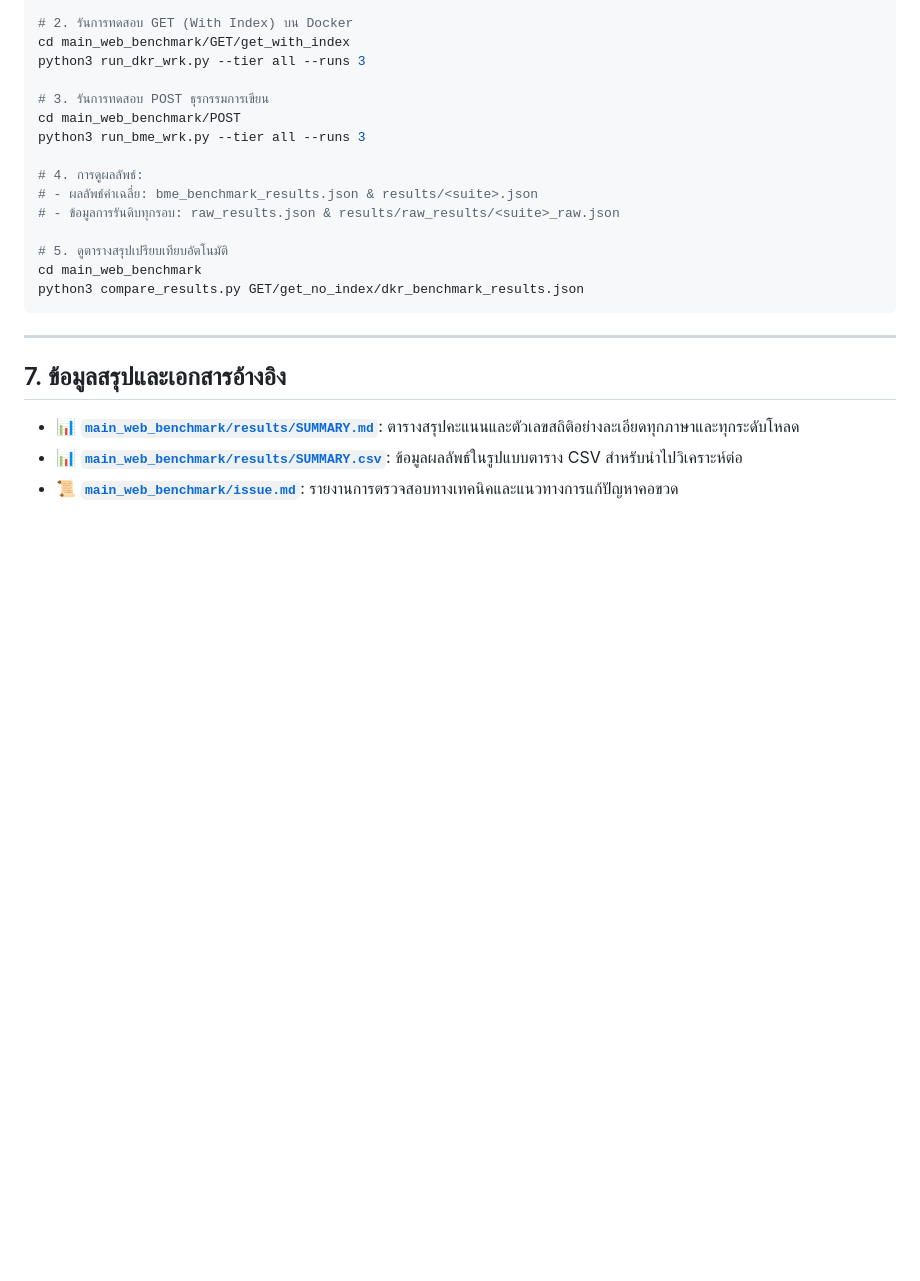
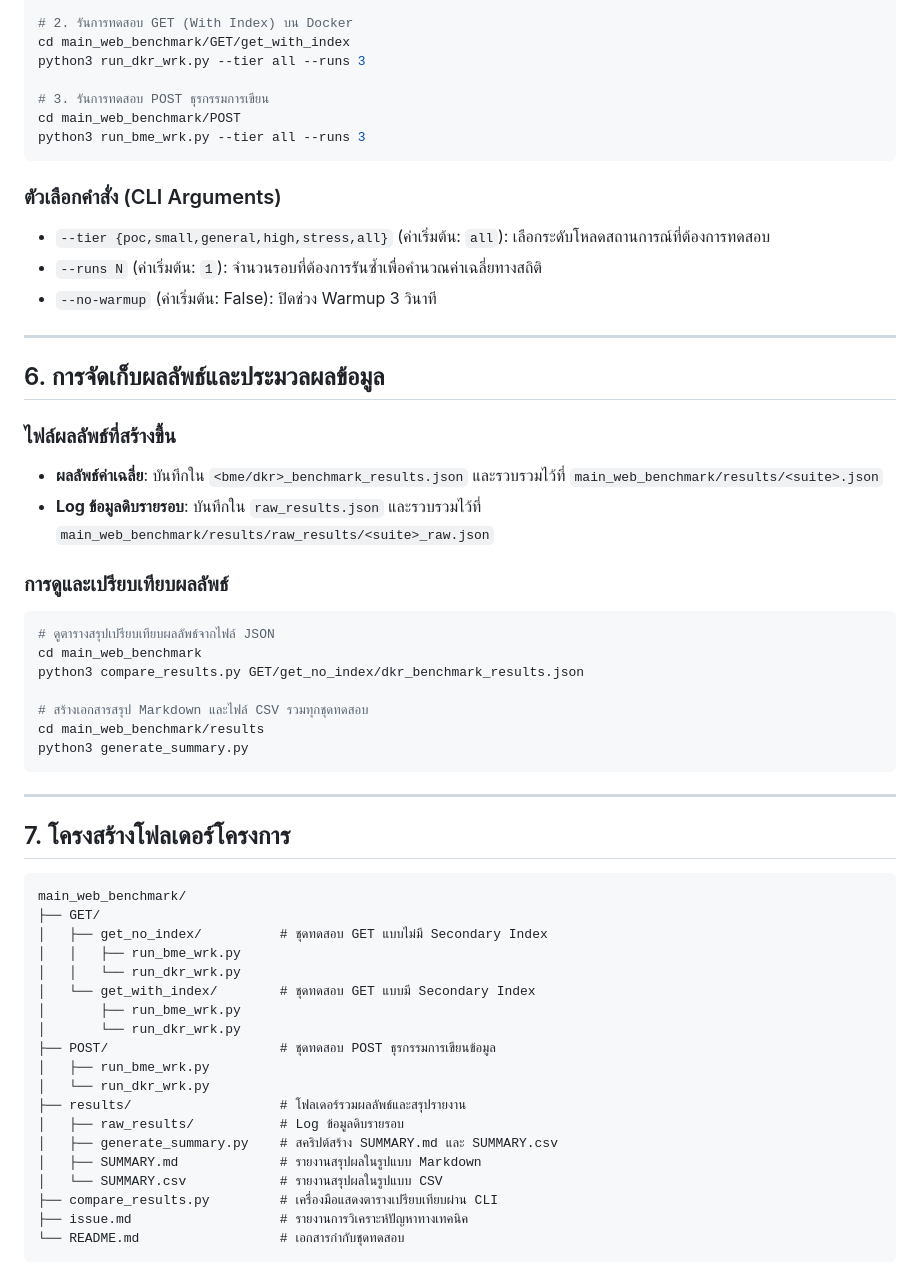
Before and after one commit to bassza009/Programming-Benchmark, a Markdown page: README_TH.md, the part around one of its changes. GitHub-like rendering; blank space fills up the shorter version.

````diff
--- a/README_TH.md
+++ b/README_TH.md
@@ -144,20 +105,54 @@ python3 run_dkr_wrk.py --tier all --runs 3
 # 3. รันการทดสอบ POST ธุรกรรมการเขียน
 cd main_web_benchmark/POST
 python3 run_bme_wrk.py --tier all --runs 3
+```
 
-# 4. การดูผลลัพธ์:
-# - ผลลัพธ์ค่าเฉลี่ย: bme_benchmark_results.json & results/<suite>.json
-# - ข้อมูลการรันดิบทุกรอบ: raw_results.json & results/raw_results/<suite>_raw.json
+### ตัวเลือกคำสั่ง (CLI Arguments)
+* `--tier {poc,small,general,high,stress,all}` (ค่าเริ่มต้น: `all`): เลือกระดับโหลดสถานการณ์ที่ต้องการทดสอบ
+* `--runs N` (ค่าเริ่มต้น: `1`): จำนวนรอบที่ต้องการรันซ้ำเพื่อคำนวณค่าเฉลี่ยทางสถิติ
+* `--no-warmup` (ค่าเริ่มต้น: False): ปิดช่วง Warmup 3 วินาที
 
-# 5. ดูตารางสรุปเปรียบเทียบอัตโนมัติ
+---
+
+## 6. การจัดเก็บผลลัพธ์และประมวลผลข้อมูล
+
+### ไฟล์ผลลัพธ์ที่สร้างขึ้น
+* **ผลลัพธ์ค่าเฉลี่ย**: บันทึกใน `<bme/dkr>_benchmark_results.json` และรวบรวมไว้ที่ `main_web_benchmark/results/<suite>.json`
+* **Log ข้อมูลดิบรายรอบ**: บันทึกใน `raw_results.json` และรวบรวมไว้ที่ `main_web_benchmark/results/raw_results/<suite>_raw.json`
+
+### การดูและเปรียบเทียบผลลัพธ์
+```bash
+# ดูตารางสรุปเปรียบเทียบผลลัพธ์จากไฟล์ JSON
 cd main_web_benchmark
 python3 compare_results.py GET/get_no_index/dkr_benchmark_results.json
+
+# สร้างเอกสารสรุป Markdown และไฟล์ CSV รวมทุกชุดทดสอบ
+cd main_web_benchmark/results
+python3 generate_summary.py
 ```
 
 ---
 
-## 7. ข้อมูลสรุปและเอกสารอ้างอิง
+## 7. โครงสร้างโฟลเดอร์โครงการ
 
-* 📊 **[`main_web_benchmark/results/SUMMARY.md`](file:///D:/github/Programming-Benchmark/main_web_benchmark/results/SUMMARY.md)**: ตารางสรุปคะแนนและตัวเลขสถิติอย่างละเอียดทุกภาษาและทุกระดับโหลด
-* 📊 **[`main_web_benchmark/results/SUMMARY.csv`](file:///D:/github/Programming-Benchmark/main_web_benchmark/results/SUMMARY.csv)**: ข้อมูลผลลัพธ์ในรูปแบบตาราง CSV สำหรับนำไปวิเคราะห์ต่อ
-* 📜 **[`main_web_benchmark/issue.md`](file:///D:/github/Programming-Benchmark/main_web_benchmark/issue.md)**: รายงานการตรวจสอบทางเทคนิคและแนวทางการแก้ปัญหาคอขวด
+```text
+main_web_benchmark/
+├── GET/
+│   ├── get_no_index/          # ชุดทดสอบ GET แบบไม่มี Secondary Index
+│   │   ├── run_bme_wrk.py
+│   │   └── run_dkr_wrk.py
+│   └── get_with_index/        # ชุดทดสอบ GET แบบมี Secondary Index
+│       ├── run_bme_wrk.py
+│       └── run_dkr_wrk.py
+├── POST/                      # ชุดทดสอบ POST ธุรกรรมการเขียนข้อมูล
+│   ├── run_bme_wrk.py
+│   └── run_dkr_wrk.py
+├── results/                   # โฟลเดอร์รวมผลลัพธ์และสรุปรายงาน
+│   ├── raw_results/           # Log ข้อมูลดิบรายรอบ
+│   ├── generate_summary.py    # สคริปต์สร้าง SUMMARY.md และ SUMMARY.csv
+│   ├── SUMMARY.md             # รายงานสรุปผลในรูปแบบ Markdown
+│   └── SUMMARY.csv            # รายงานสรุปผลในรูปแบบ CSV
+├── compare_results.py         # เครื่องมือแสดงตารางเปรียบเทียบผ่าน CLI
+├── issue.md                   # รายงานการวิเคราะห์ปัญหาทางเทคนิค
+└── README.md                  # เอกสารกำกับชุดทดสอบ
+```
````
Also changed, not shown: other parts of README_TH.md (+39 -78 lines), README.md (+89 -96 lines).
